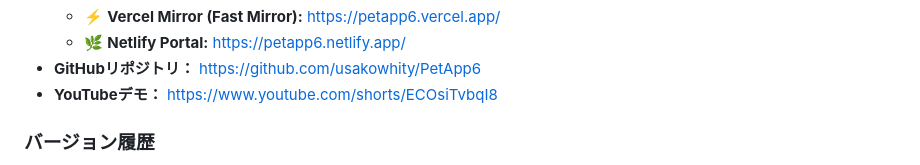
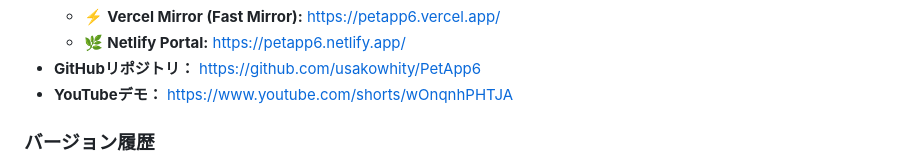
Before and after one commit to usakowhity/PetApp6, a Markdown page: README.md, the part around one of its changes. Drawn GitHub-style.

```diff
--- a/README.md
+++ b/README.md
@@ -534,7 +534,7 @@ PetApp6は差分追加型で開発します。
     -   ⚡ **Vercel Mirror (Fast Mirror):** https://petapp6.vercel.app/
     -   🌿 **Netlify Portal:** https://petapp6.netlify.app/
 -   **GitHubリポジトリ：** https://github.com/usakowhity/PetApp6
--   **YouTubeデモ：** https://www.youtube.com/shorts/ECOsiTvbqI8
+-   **YouTubeデモ：** https://www.youtube.com/shorts/wOnqnhPHTJA
 
 ### バージョン履歴
 
```
Also changed, not shown: other parts of README.md (+1 -1 lines), README_EN.md (+2 -2 lines).
